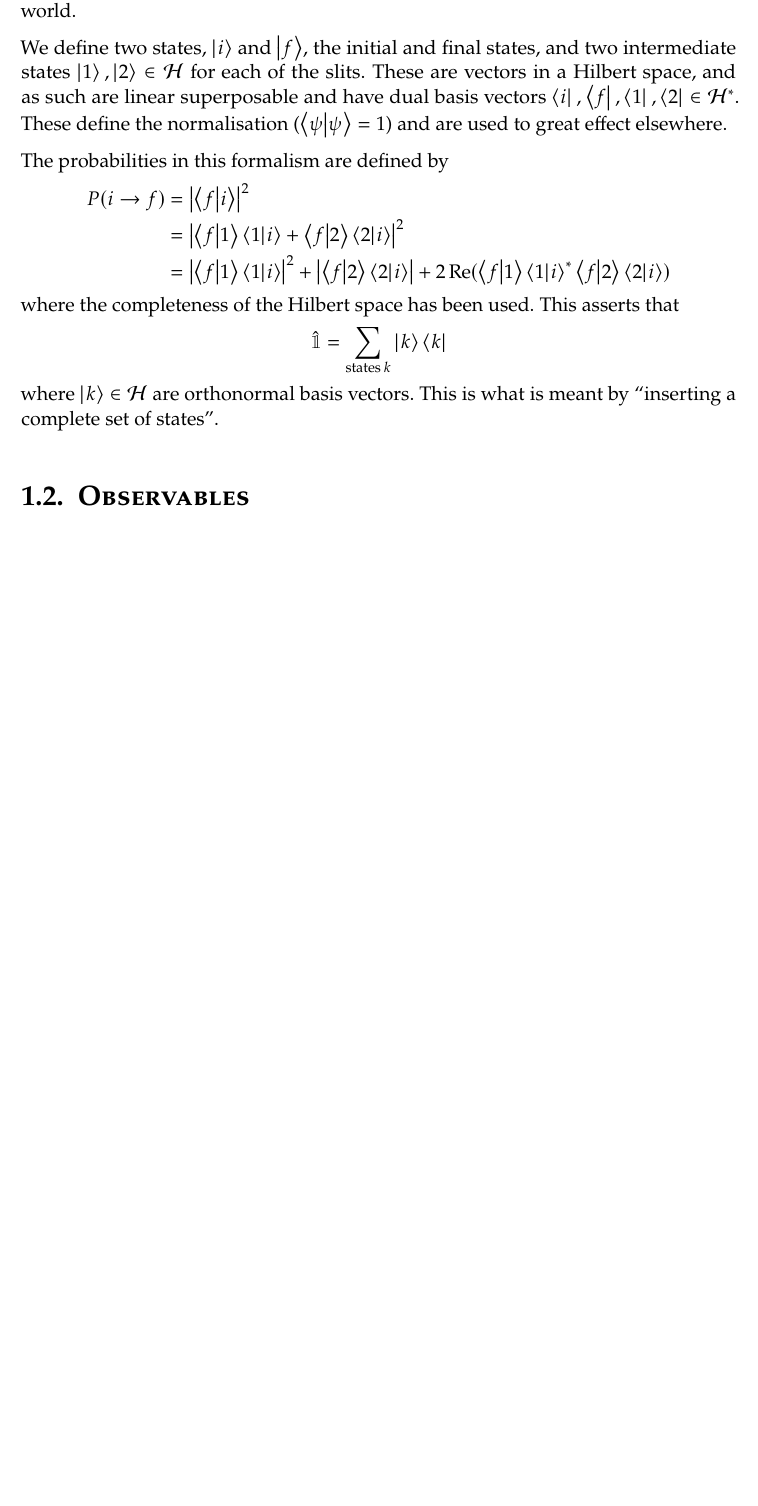
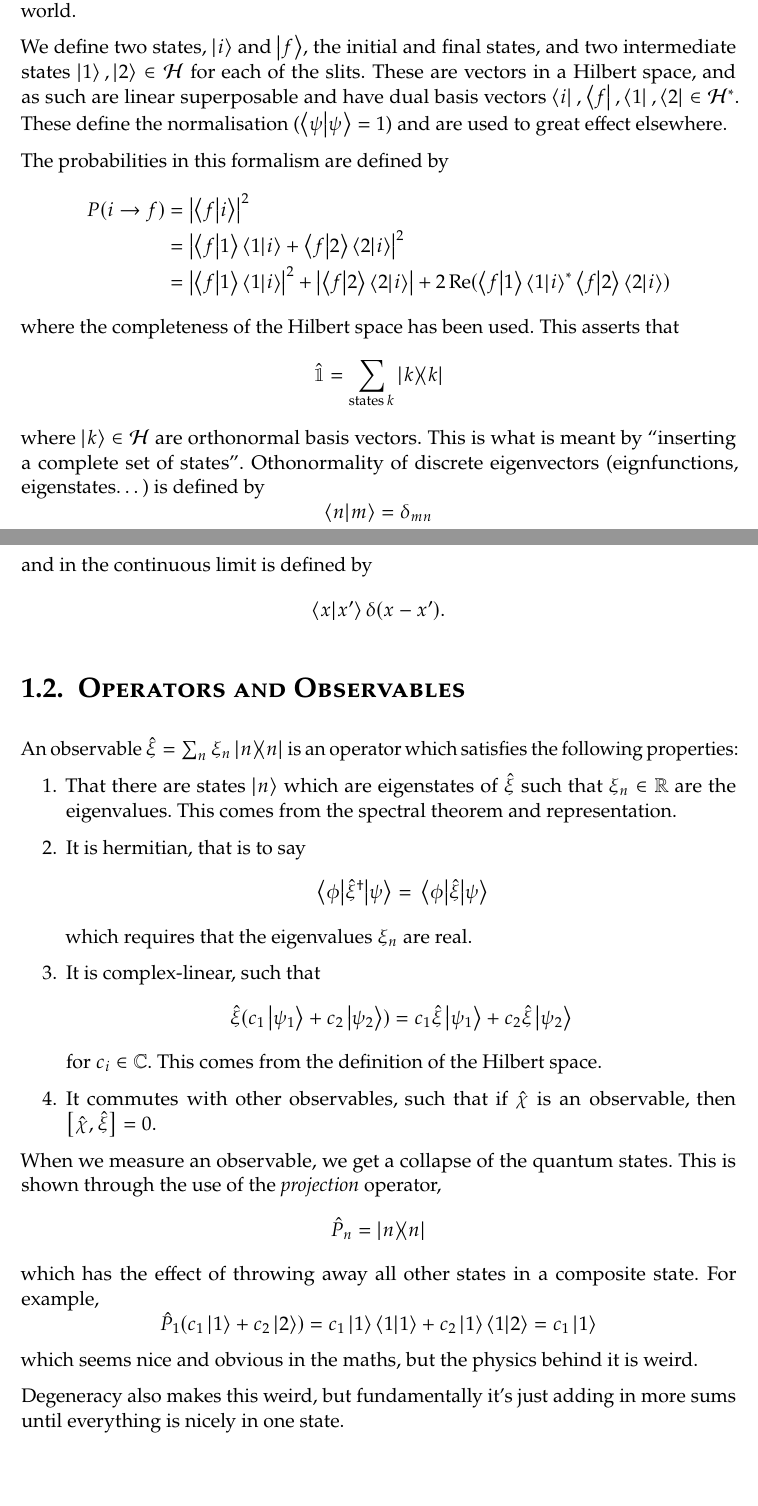
Before and after one commit to penguinoneshaw/PHYS11019-quantum-theory, a LaTeX document (Quantum_Revision.tex): part of page 4 of 4 before the commit and two parts of pages 4 and 5 of 5 after it, the two joined at a grey line, cut so that both start at the same text, the shorter picture padded with empty space. Compiled offline with pdfLaTeX.

Commit message:
Operators and observables

```diff
--- a/Quantum_Revision.tex
+++ b/Quantum_Revision.tex
@@ -93,9 +93,26 @@ The probabilities in this formalism are defined by
   &= \abs{\bra{f}\ket{1}\bra{1}\ket{i}}^2 + \abs{\bra{f}\ket{2}\bra{2}\ket{i}} + 2 \Re(\bra{f}\ket{1}\bra{1}\ket{i}^\ast \bra{f}\ket{2}\bra{2}\ket{i})
 \end{align*}
 where the completeness of the Hilbert space has been used.
-This asserts that \[ \hat{\mathbbm{1}} = \sum_{\text{states}\, k} \ket{k}\bra{k}\] where \( \ket{k}\in\mathcal{H} \) are orthonormal basis vectors.
+This asserts that \[ \hat{\mathbbm{1}} = \sum_{\text{states}\, k} \dyad{k}\] where \( \ket{k}\in\mathcal{H} \) are orthonormal basis vectors.
 This is what is meant by ``inserting a complete set of states''.
+Othonormality of discrete eigenvectors (eignfunctions, eigenstates\ldots) is defined by \[ \braket{n}{m} = \delta_{mn}\] and in the continuous limit is defined by \[\braket{x}{x^\prime} \delta(x-x^\prime).\]
 
-\section{Observables}
+\section{Operators and Observables}
+An observable \(\hat\xi = \sum_n \xi_n \op{n}\) is an operator which satisfies the following properties:
+\begin{enumerate}
+  \item That there are states \(\ket{n}\) which are eigenstates of $\hat \xi$ such that $\xi_n \in \mathbb{R}$ are the eigenvalues.
+  This comes from the spectral theorem and representation.
+  \item It is hermitian, that is to say \[\mel{\phi}{\hat\xi^\dagger}{\psi} =\mel{\phi}{\hat\xi}{\psi}\] which requires that the eigenvalues $\xi_n$ are real.
+  \item It is complex-linear, such that \[ \hat\xi(c_1 \ket{\psi_1} + c_2 \ket{\psi_2} ) = c_1\hat\xi \ket{\psi_1} + c_2\hat\xi \ket{\psi_2} \] for $c_i \in \mathbb{C}$. This comes from the definition of the Hilbert space.
+  \item It commutes with other observables, such that if $\hat{\chi}$ is an observable, then $\commutator{\hat\chi}{\hat\xi}=0$.
+\end{enumerate}
+
+When we measure an observable, we get a collapse of the quantum states.
+This is shown through the use of the \emph{projection} operator, \[\hat{P}_n = \ketbra{n}\] which has the effect of throwing away all other states in a composite state.
+For example, \[ \hat{P}_1 (c_1\ket{1} + c_2\ket{2}) = c_1\ket{1}\braket{1} + c_2\ket{1}\bra{1}\ket{2} = c_1 \ket{1} \] which seems nice and obvious in the maths, but the physics behind it is weird.
+
+Degeneracy also makes this weird, but fundamentally it's just adding in more sums until everything is nicely in one state.
+
+
 
 \end{document}
```
